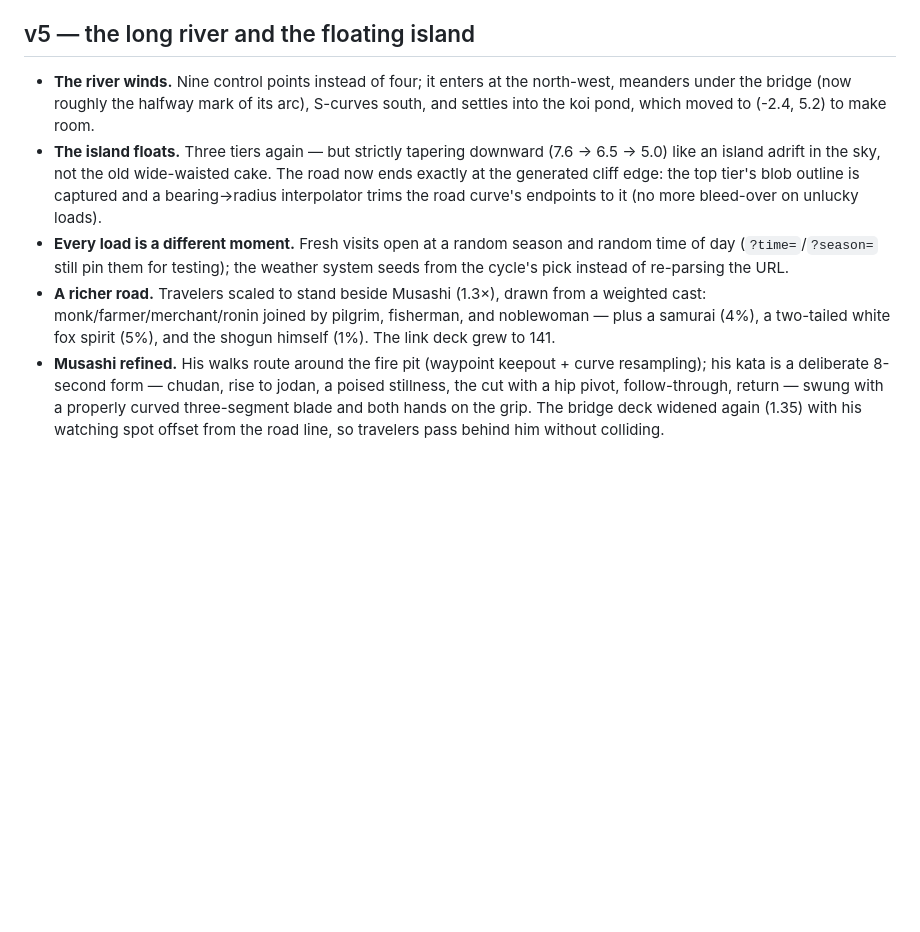
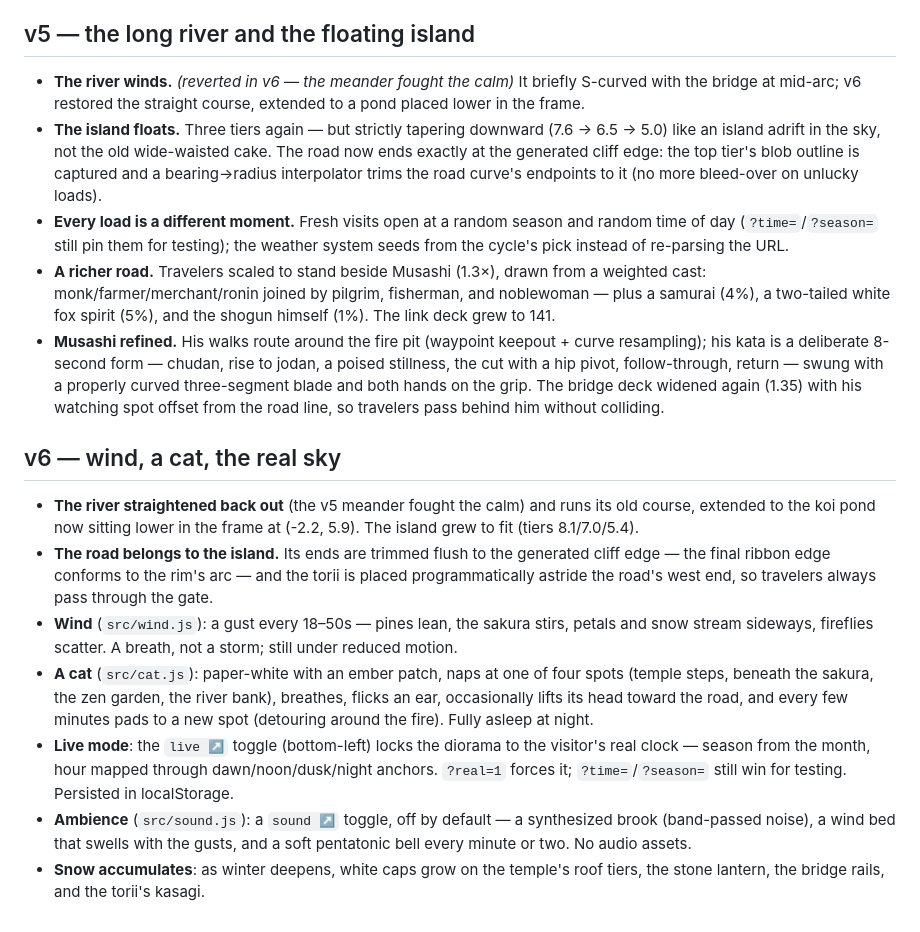
Before and after one commit to JCoder121/low-poly-worlds, a Markdown page: README.md, the part around the change. GitHub-like rendering; blank space fills up the shorter version.

Commit message:
docs: v6 README + verify recipe
Co-Authored-By: Claude Fable 5 <noreply@anthropic.com>
Claude-Session: https://claude.ai/code/session_01GjSmmAAzsPqiLjBnwqQLxW

```diff
--- a/README.md
+++ b/README.md
@@ -130,10 +130,9 @@ per-season/per-time-of-day verification recipe.
 
 ## v5 — the long river and the floating island
 
-- **The river winds.** Nine control points instead of four; it enters at the
-  north-west, meanders under the bridge (now roughly the halfway mark of its
-  arc), S-curves south, and settles into the koi pond, which moved to
-  (-2.4, 5.2) to make room.
+- **The river winds.** *(reverted in v6 — the meander fought the calm)* It
+  briefly S-curved with the bridge at mid-arc; v6 restored the straight
+  course, extended to a pond placed lower in the frame.
 - **The island floats.** Three tiers again — but strictly tapering downward
   (7.6 → 6.5 → 5.0) like an island adrift in the sky, not the old wide-waisted
   cake. The road now ends exactly at the generated cliff edge: the top tier's
@@ -152,3 +151,30 @@ per-season/per-time-of-day verification recipe.
   swung with a properly curved three-segment blade and both hands on the grip.
   The bridge deck widened again (1.35) with his watching spot offset from the
   road line, so travelers pass behind him without colliding.
+
+## v6 — wind, a cat, the real sky
+
+- **The river straightened back out** (the v5 meander fought the calm) and
+  runs its old course, extended to the koi pond now sitting lower in the
+  frame at (-2.2, 5.9). The island grew to fit (tiers 8.1/7.0/5.4).
+- **The road belongs to the island.** Its ends are trimmed flush to the
+  generated cliff edge — the final ribbon edge conforms to the rim's arc —
+  and the torii is placed programmatically astride the road's west end, so
+  travelers always pass through the gate.
+- **Wind** (`src/wind.js`): a gust every 18–50s — pines lean, the sakura
+  stirs, petals and snow stream sideways, fireflies scatter. A breath, not a
+  storm; still under reduced motion.
+- **A cat** (`src/cat.js`): paper-white with an ember patch, naps at one of
+  four spots (temple steps, beneath the sakura, the zen garden, the river
+  bank), breathes, flicks an ear, occasionally lifts its head toward the
+  road, and every few minutes pads to a new spot (detouring around the
+  fire). Fully asleep at night.
+- **Live mode**: the `live ↗` toggle (bottom-left) locks the diorama to the
+  visitor's real clock — season from the month, hour mapped through
+  dawn/noon/dusk/night anchors. `?real=1` forces it; `?time=`/`?season=`
+  still win for testing. Persisted in localStorage.
+- **Ambience** (`src/sound.js`): a `sound ↗` toggle, off by default — a
+  synthesized brook (band-passed noise), a wind bed that swells with the
+  gusts, and a soft pentatonic bell every minute or two. No audio assets.
+- **Snow accumulates**: as winter deepens, white caps grow on the temple's
+  roof tiers, the stone lantern, the bridge rails, and the torii's kasagi.
```
Also changed, not shown: 1 other file.
